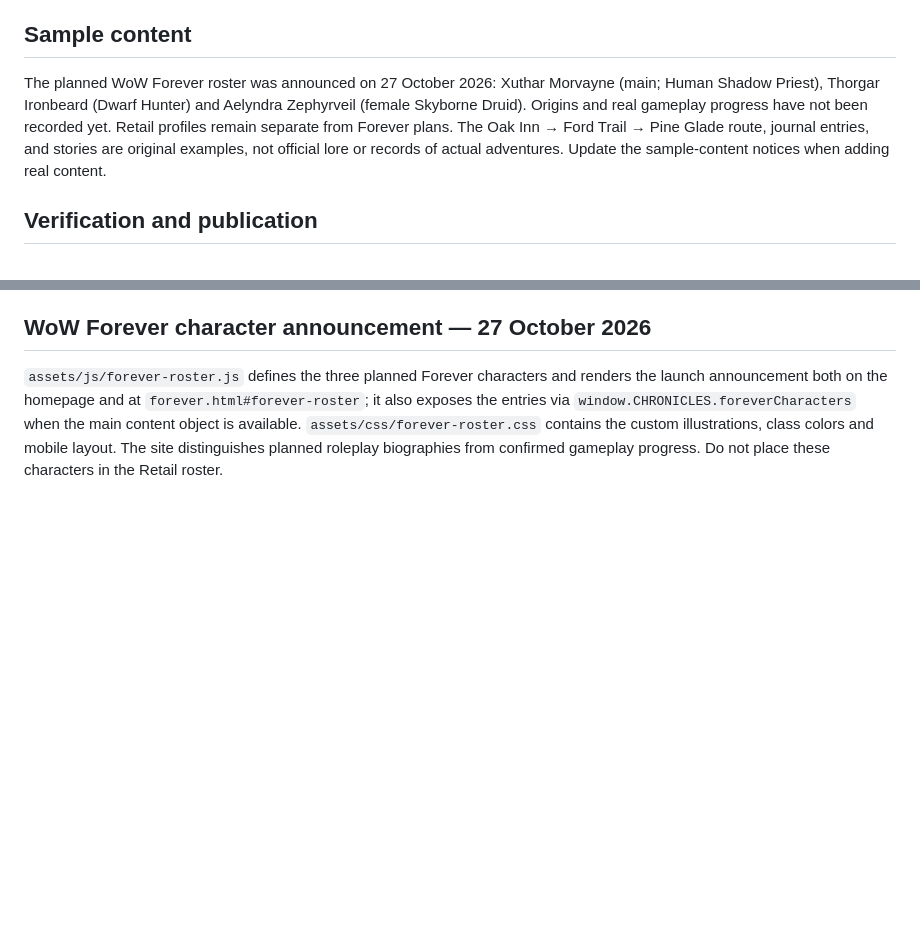
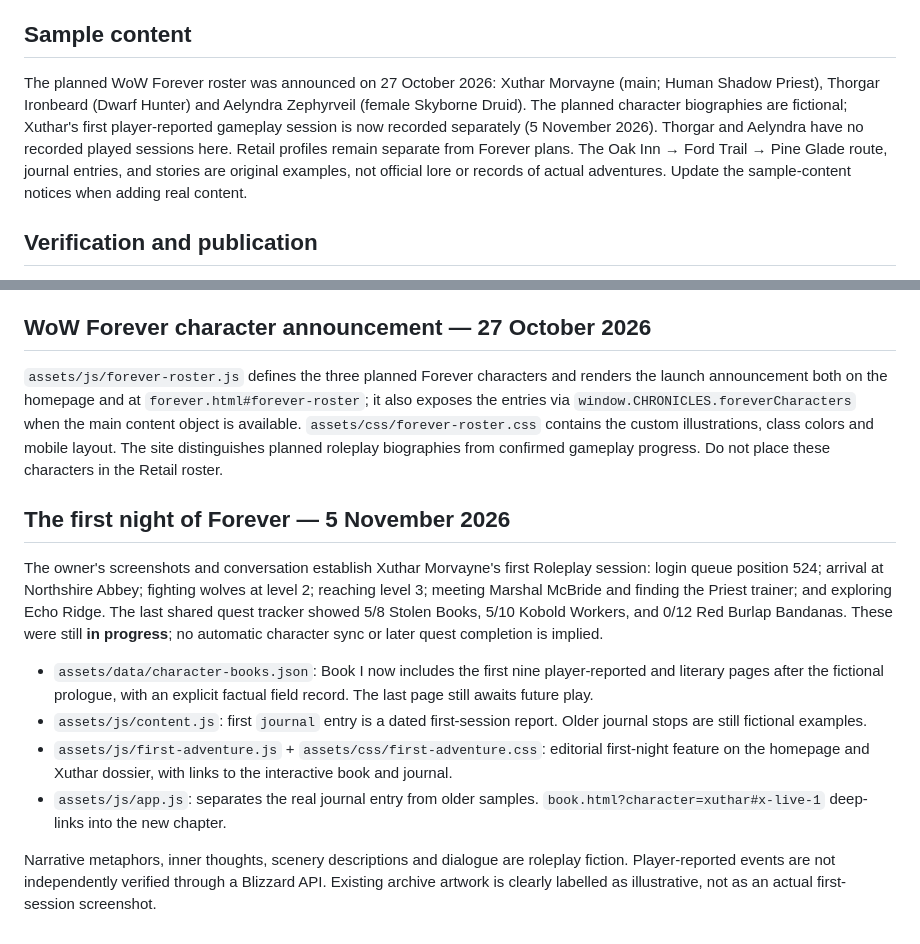
Before and after one commit to xuthar/cronache-di-azeroth, a Markdown page: README.md, 2 parts joined by grey strips. Drawn GitHub-style; blank space fills up the shorter version.

Commit message:
Document first Forever play session and distinguish it from original fiction

```diff
--- a/README.md
+++ b/README.md
@@ -38,7 +38,7 @@ Copy portraits and screenshots into `assets/images/`, then set a record’s `ima
 
 ## Sample content
 
-The planned WoW Forever roster was announced on 27 October 2026: Xuthar Morvayne (main; Human Shadow Priest), Thorgar Ironbeard (Dwarf Hunter) and Aelyndra Zephyrveil (female Skyborne Druid). Origins and real gameplay progress have not been recorded yet. Retail profiles remain separate from Forever plans. The Oak Inn → Ford Trail → Pine Glade route, journal entries, and stories are original examples, not official lore or records of actual adventures. Update the sample-content notices when adding real content.
+The planned WoW Forever roster was announced on 27 October 2026: Xuthar Morvayne (main; Human Shadow Priest), Thorgar Ironbeard (Dwarf Hunter) and Aelyndra Zephyrveil (female Skyborne Druid). The planned character biographies are fictional; Xuthar's first player-reported gameplay session is now recorded separately (5 November 2026). Thorgar and Aelyndra have no recorded played sessions here. Retail profiles remain separate from Forever plans. The Oak Inn → Ford Trail → Pine Glade route, journal entries, and stories are original examples, not official lore or records of actual adventures. Update the sample-content notices when adding real content.
 
 ## Verification and publication
 
@@ -89,3 +89,15 @@ Editorial selection reviewed 11 October 2026: Forever beta notes dated 8 October
 ## WoW Forever character announcement — 27 October 2026
 
 `assets/js/forever-roster.js` defines the three planned Forever characters and renders the launch announcement both on the homepage and at `forever.html#forever-roster`; it also exposes the entries via `window.CHRONICLES.foreverCharacters` when the main content object is available. `assets/css/forever-roster.css` contains the custom illustrations, class colors and mobile layout. The site distinguishes planned roleplay biographies from confirmed gameplay progress. Do not place these characters in the Retail roster.
+
+
+## The first night of Forever — 5 November 2026
+
+The owner's screenshots and conversation establish Xuthar Morvayne's first Roleplay session: login queue position 524; arrival at Northshire Abbey; fighting wolves at level 2; reaching level 3; meeting Marshal McBride and finding the Priest trainer; and exploring Echo Ridge. The last shared quest tracker showed 5/8 Stolen Books, 5/10 Kobold Workers, and 0/12 Red Burlap Bandanas. These were still **in progress**; no automatic character sync or later quest completion is implied.
+
+- `assets/data/character-books.json`: Book I now includes the first nine player-reported and literary pages after the fictional prologue, with an explicit factual field record. The last page still awaits future play.
+- `assets/js/content.js`: first `journal` entry is a dated first-session report. Older journal stops are still fictional examples.
+- `assets/js/first-adventure.js` + `assets/css/first-adventure.css`: editorial first-night feature on the homepage and Xuthar dossier, with links to the interactive book and journal.
+- `assets/js/app.js`: separates the real journal entry from older samples. `book.html?character=xuthar#x-live-1` deep-links into the new chapter.
+
+Narrative metaphors, inner thoughts, scenery descriptions and dialogue are roleplay fiction. Player-reported events are not independently verified through a Blizzard API. Existing archive artwork is clearly labelled as illustrative, not as an actual first-session screenshot.
```
